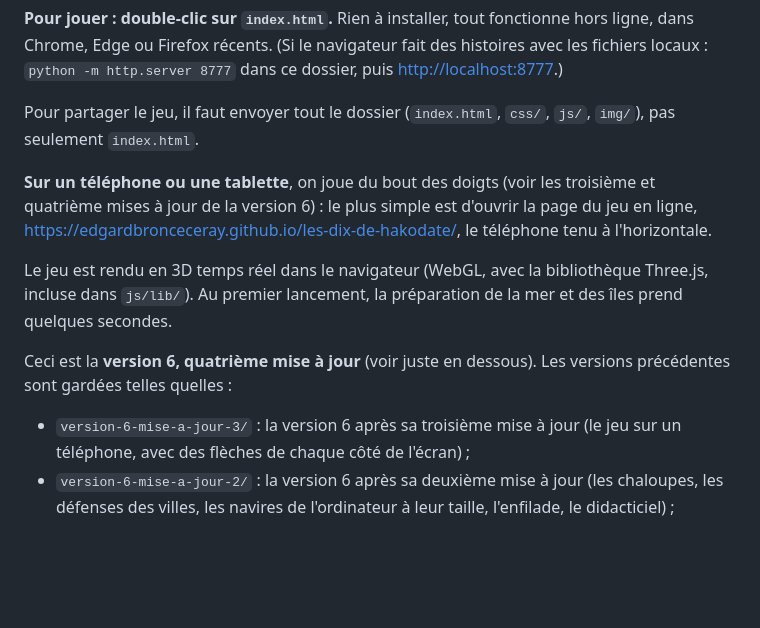
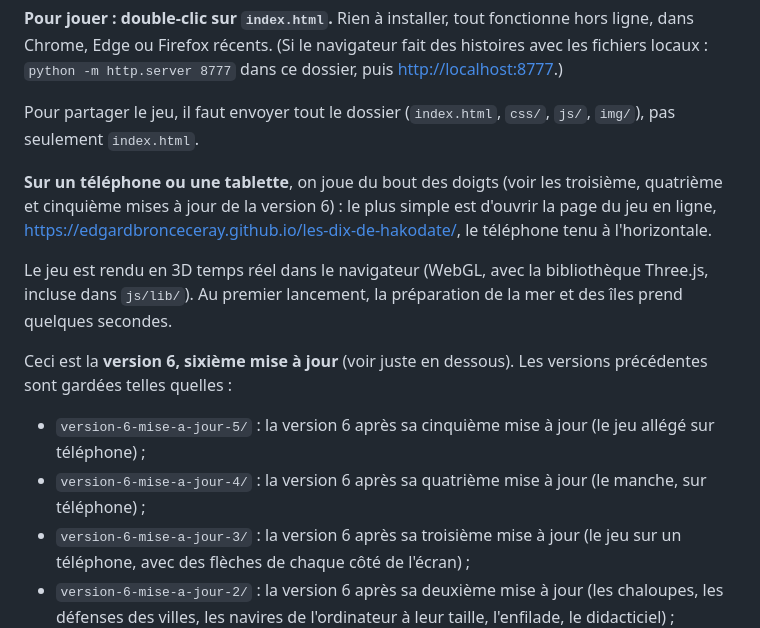
Before and after one commit to EdgardBronceCeray/les-dix-de-hakodate, a Markdown page: README.md, the part around one of its changes. Rendered like a GitHub page; blank space fills up the shorter version.

```diff
--- a/README.md
+++ b/README.md
@@ -7,12 +7,14 @@
 
 Pour partager le jeu, il faut envoyer tout le dossier (`index.html`, `css/`, `js/`, `img/`), pas seulement `index.html`.
 
-**Sur un téléphone ou une tablette**, on joue du bout des doigts (voir les troisième et quatrième mises à jour de la version 6) : le plus simple est d'ouvrir la page du jeu en ligne, <https://edgardbronceceray.github.io/les-dix-de-hakodate/>, le téléphone tenu à l'horizontale.
+**Sur un téléphone ou une tablette**, on joue du bout des doigts (voir les troisième, quatrième et cinquième mises à jour de la version 6) : le plus simple est d'ouvrir la page du jeu en ligne, <https://edgardbronceceray.github.io/les-dix-de-hakodate/>, le téléphone tenu à l'horizontale.
 
 Le jeu est rendu en 3D temps réel dans le navigateur (WebGL, avec la bibliothèque Three.js, incluse dans `js/lib/`). Au premier lancement, la préparation de la mer et des îles prend quelques secondes.
 
-Ceci est la **version 6, quatrième mise à jour** (voir juste en dessous). Les versions précédentes sont gardées telles quelles :
+Ceci est la **version 6, sixième mise à jour** (voir juste en dessous). Les versions précédentes sont gardées telles quelles :
 
+- `version-6-mise-a-jour-5/` : la version 6 après sa cinquième mise à jour (le jeu allégé sur téléphone) ;
+- `version-6-mise-a-jour-4/` : la version 6 après sa quatrième mise à jour (le manche, sur téléphone) ;
 - `version-6-mise-a-jour-3/` : la version 6 après sa troisième mise à jour (le jeu sur un téléphone, avec des flèches de chaque côté de l'écran) ;
 - `version-6-mise-a-jour-2/` : la version 6 après sa deuxième mise à jour (les chaloupes, les défenses des villes, les navires de l'ordinateur à leur taille, l'enfilade, le didacticiel) ;
 - `version-6-mise-a-jour-1/` : la version 6 après sa première mise à jour (les voiles du corsaire, comme sur les navires de l'époque) ;
```
Also changed, not shown: other parts of README.md (+22 -0 lines).
